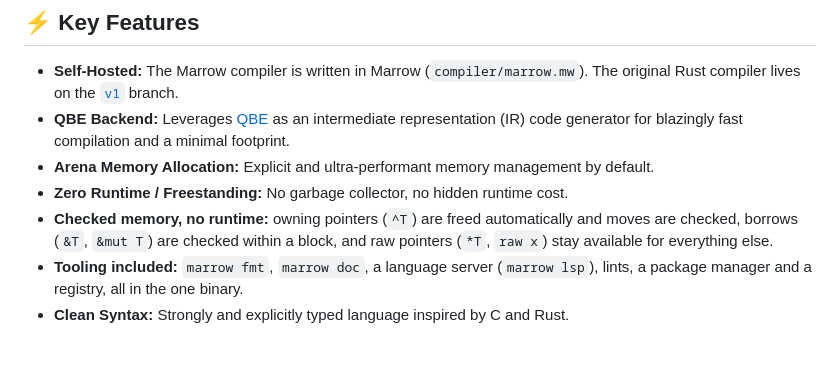
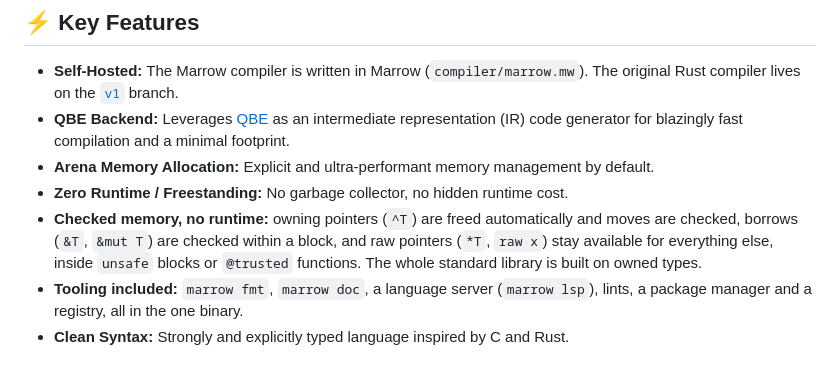
Before and after one commit to zuygui/marrow, a Markdown page: README.md, the part around the change. Drawn GitHub-style.

Commit message:
docs: README mentions the unsafe boundary

```diff
--- a/README.md
+++ b/README.md
@@ -20,7 +20,7 @@
 - **QBE Backend:** Leverages [QBE](https://c9x.me/compile/) as an intermediate representation (IR) code generator for blazingly fast compilation and a minimal footprint.
 - **Arena Memory Allocation:** Explicit and ultra-performant memory management by default.
 - **Zero Runtime / Freestanding:** No garbage collector, no hidden runtime cost.
-- **Checked memory, no runtime:** owning pointers (`^T`) are freed automatically and moves are checked, borrows (`&T`, `&mut T`) are checked within a block, and raw pointers (`*T`, `raw x`) stay available for everything else.
+- **Checked memory, no runtime:** owning pointers (`^T`) are freed automatically and moves are checked, borrows (`&T`, `&mut T`) are checked within a block, and raw pointers (`*T`, `raw x`) stay available for everything else, inside `unsafe` blocks or `@trusted` functions. The whole standard library is built on owned types.
 - **Tooling included:** `marrow fmt`, `marrow doc`, a language server (`marrow lsp`), lints, a package manager and a registry, all in the one binary.
 - **Clean Syntax:** Strongly and explicitly typed language inspired by C and Rust.
 
```
